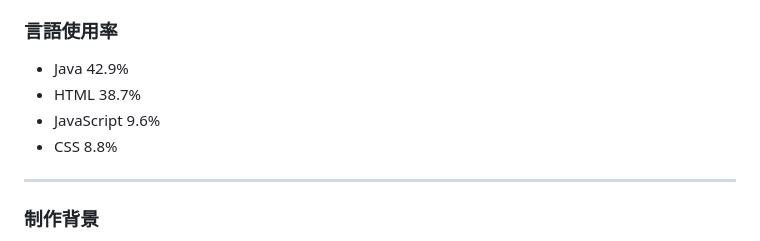
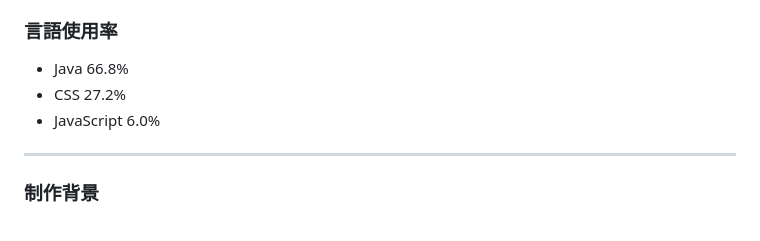
Before and after one commit to hisano2309/OkuboZoo, a Markdown page: README.md, the part around the change. GitHub-like rendering.

```diff
--- a/README.md
+++ b/README.md
@@ -16,10 +16,9 @@
     - JavaScript
 
 ### 言語使用率
-- Java 42.9%
-- HTML 38.7%
-- JavaScript 9.6%
-- CSS 8.8%
+- Java 66.8%
+- CSS 27.2%
+- JavaScript 6.0%
 
 
  ***
```
